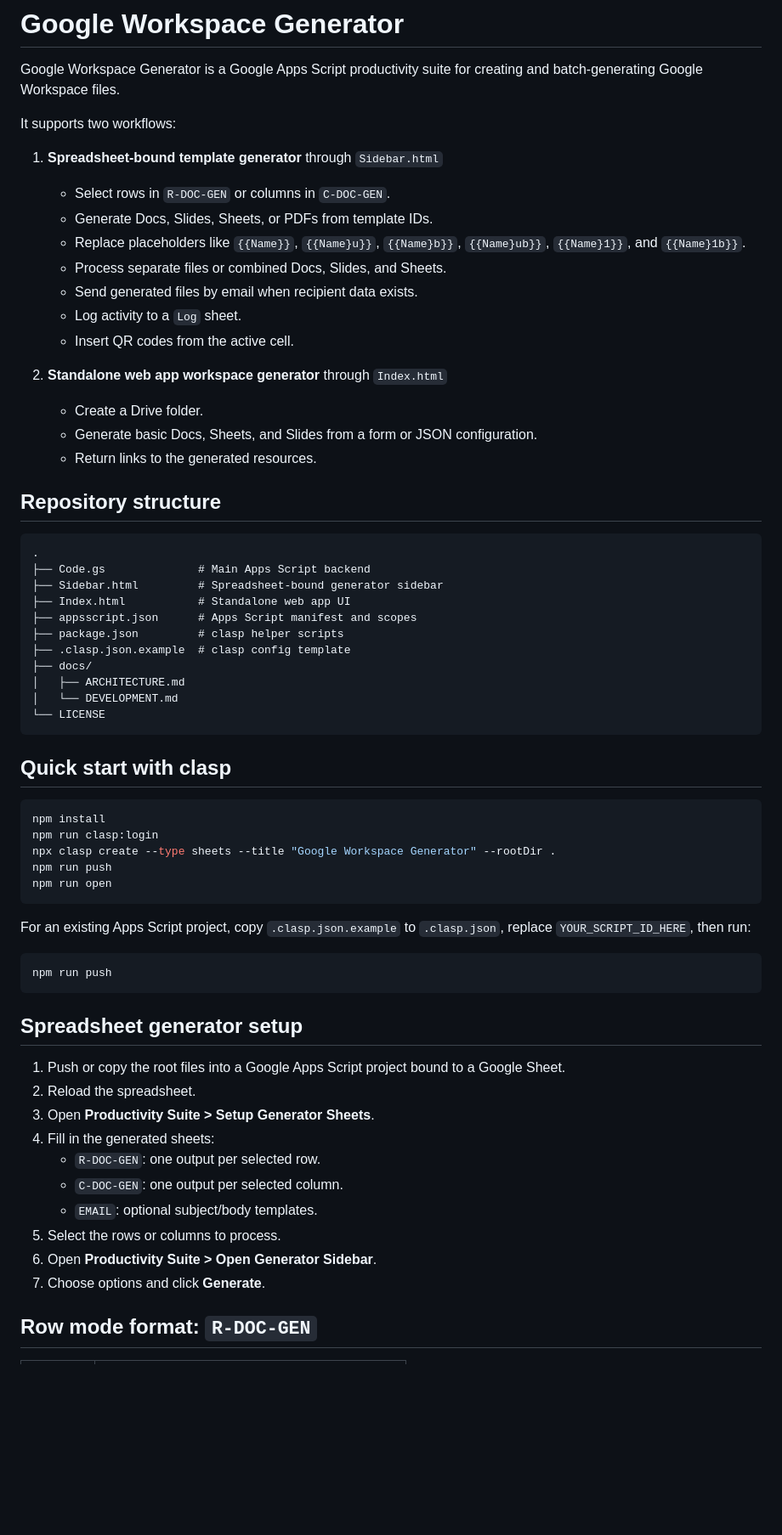
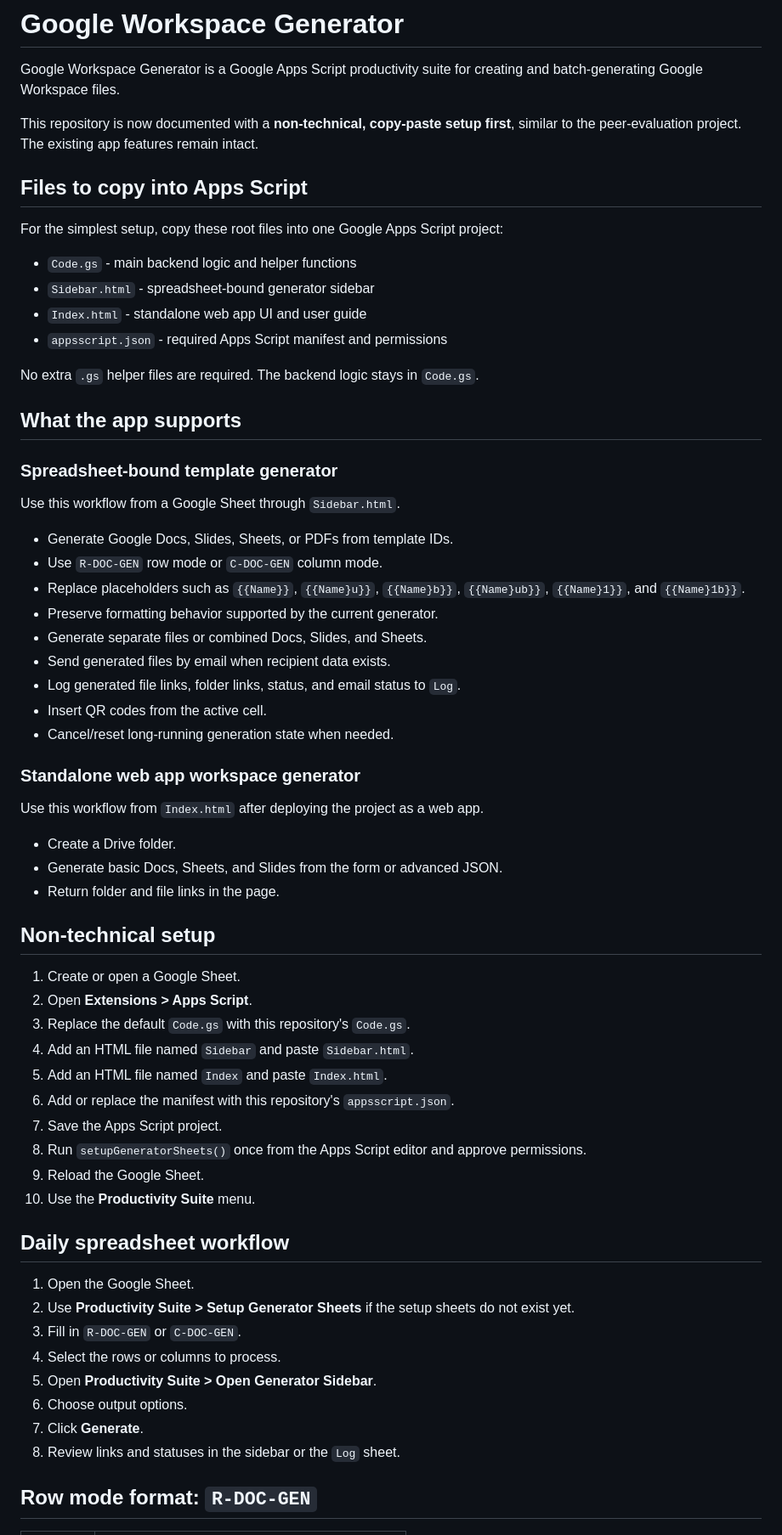
Before and after one commit to ariz31/google-workspace-generator, a Markdown page: README.md, the part around one of its changes. Shown at 85% size. Drawn GitHub-style; blank space fills up the shorter version.

Commit message:
Clarify nontechnical setup without removing features

````diff
--- a/README.md
+++ b/README.md
@@ -2,66 +2,66 @@
 
 Google Workspace Generator is a Google Apps Script productivity suite for creating and batch-generating Google Workspace files.
 
-It supports two workflows:
+This repository is now documented with a **non-technical, copy-paste setup first**, similar to the peer-evaluation project. The existing app features remain intact.
 
-1. **Spreadsheet-bound template generator** through `Sidebar.html`
-   - Select rows in `R-DOC-GEN` or columns in `C-DOC-GEN`.
-   - Generate Docs, Slides, Sheets, or PDFs from template IDs.
-   - Replace placeholders like `{{Name}}`, `{{Name}u}}`, `{{Name}b}}`, `{{Name}ub}}`, `{{Name}1}}`, and `{{Name}1b}}`.
-   - Process separate files or combined Docs, Slides, and Sheets.
-   - Send generated files by email when recipient data exists.
-   - Log activity to a `Log` sheet.
-   - Insert QR codes from the active cell.
+## Files to copy into Apps Script
 
-2. **Standalone web app workspace generator** through `Index.html`
-   - Create a Drive folder.
-   - Generate basic Docs, Sheets, and Slides from a form or JSON configuration.
-   - Return links to the generated resources.
+For the simplest setup, copy these root files into one Google Apps Script project:
 
-## Repository structure
+- `Code.gs` - main backend logic and helper functions
+- `Sidebar.html` - spreadsheet-bound generator sidebar
+- `Index.html` - standalone web app UI and user guide
+- `appsscript.json` - required Apps Script manifest and permissions
 
-```text
-.
-├── Code.gs              # Main Apps Script backend
-├── Sidebar.html         # Spreadsheet-bound generator sidebar
-├── Index.html           # Standalone web app UI
-├── appsscript.json      # Apps Script manifest and scopes
-├── package.json         # clasp helper scripts
-├── .clasp.json.example  # clasp config template
-├── docs/
-│   ├── ARCHITECTURE.md
-│   └── DEVELOPMENT.md
-└── LICENSE
-```
+No extra `.gs` helper files are required. The backend logic stays in `Code.gs`.
 
-## Quick start with clasp
+## What the app supports
 
-```bash
-npm install
-npm run clasp:login
-npx clasp create --type sheets --title "Google Workspace Generator" --rootDir .
-npm run push
-npm run open
-```
+### Spreadsheet-bound template generator
 
-For an existing Apps Script project, copy `.clasp.json.example` to `.clasp.json`, replace `YOUR_SCRIPT_ID_HERE`, then run:
+Use this workflow from a Google Sheet through `Sidebar.html`.
 
-```bash
-npm run push
-```
+- Generate Google Docs, Slides, Sheets, or PDFs from template IDs.
+- Use `R-DOC-GEN` row mode or `C-DOC-GEN` column mode.
+- Replace placeholders such as `{{Name}}`, `{{Name}u}}`, `{{Name}b}}`, `{{Name}ub}}`, `{{Name}1}}`, and `{{Name}1b}}`.
+- Preserve formatting behavior supported by the current generator.
+- Generate separate files or combined Docs, Slides, and Sheets.
+- Send generated files by email when recipient data exists.
+- Log generated file links, folder links, status, and email status to `Log`.
+- Insert QR codes from the active cell.
+- Cancel/reset long-running generation state when needed.
 
-## Spreadsheet generator setup
+### Standalone web app workspace generator
 
-1. Push or copy the root files into a Google Apps Script project bound to a Google Sheet.
-2. Reload the spreadsheet.
-3. Open **Productivity Suite > Setup Generator Sheets**.
-4. Fill in the generated sheets:
-   - `R-DOC-GEN`: one output per selected row.
-   - `C-DOC-GEN`: one output per selected column.
-   - `EMAIL`: optional subject/body templates.
-5. Select the rows or columns to process.
-6. Open **Productivity Suite > Open Generator Sidebar**.
-7. Choose options and click **Generate**.
+Use this workflow from `Index.html` after deploying the project as a web app.
+
+- Create a Drive folder.
+- Generate basic Docs, Sheets, and Slides from the form or advanced JSON.
+- Return folder and file links in the page.
+
+## Non-technical setup
+
+1. Create or open a Google Sheet.
+2. Open **Extensions > Apps Script**.
+3. Replace the default `Code.gs` with this repository's `Code.gs`.
+4. Add an HTML file named `Sidebar` and paste `Sidebar.html`.
+5. Add an HTML file named `Index` and paste `Index.html`.
+6. Add or replace the manifest with this repository's `appsscript.json`.
+7. Save the Apps Script project.
+8. Run `setupGeneratorSheets()` once from the Apps Script editor and approve permissions.
+9. Reload the Google Sheet.
+10. Use the **Productivity Suite** menu.
+
+## Daily spreadsheet workflow
+
+1. Open the Google Sheet.
+2. Use **Productivity Suite > Setup Generator Sheets** if the setup sheets do not exist yet.
+3. Fill in `R-DOC-GEN` or `C-DOC-GEN`.
+4. Select the rows or columns to process.
+5. Open **Productivity Suite > Open Generator Sidebar**.
+6. Choose output options.
+7. Click **Generate**.
+8. Review links and statuses in the sidebar or the `Log` sheet.
 
 ## Row mode format: `R-DOC-GEN`
 
````
Also changed, not shown: other parts of README.md (+20 -23 lines).
